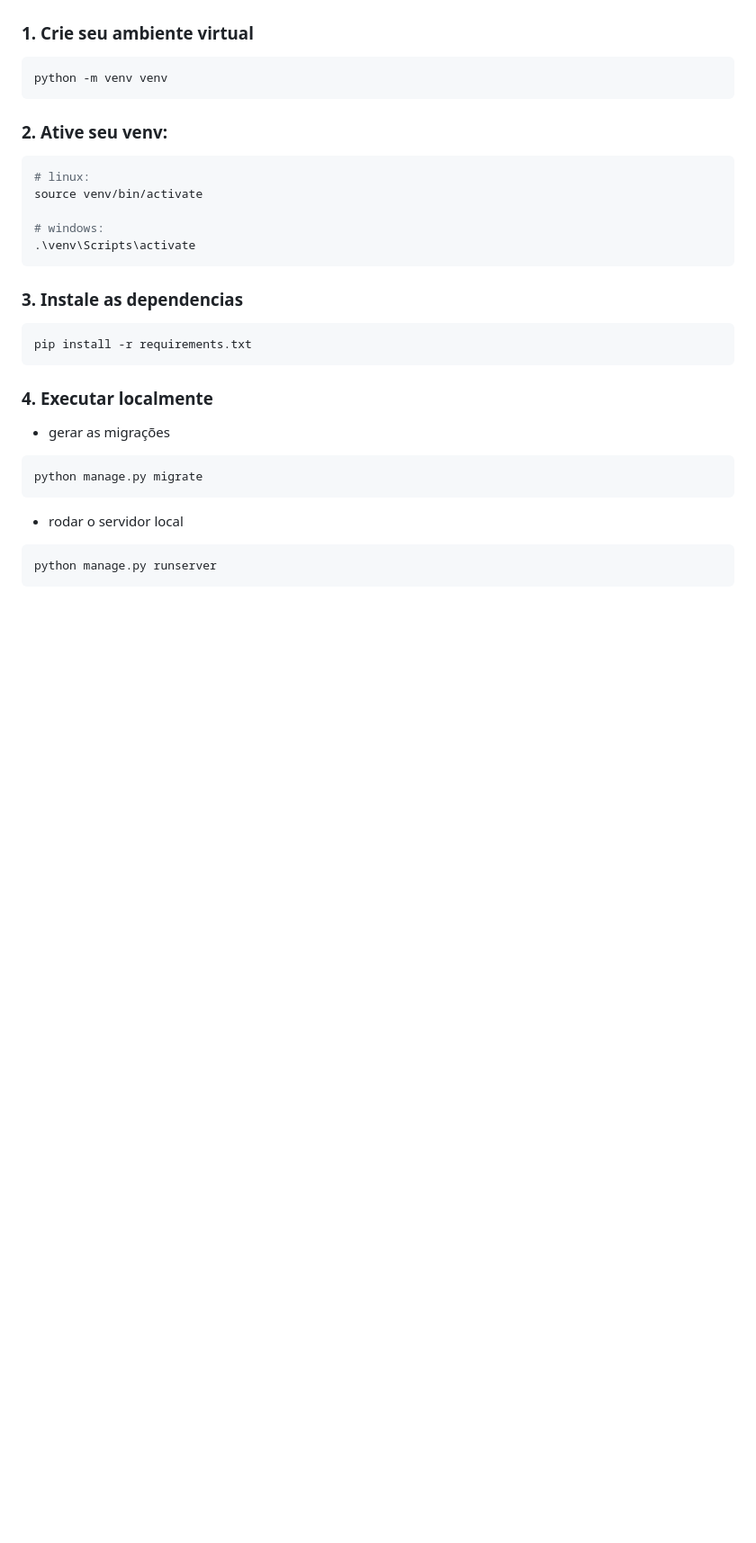
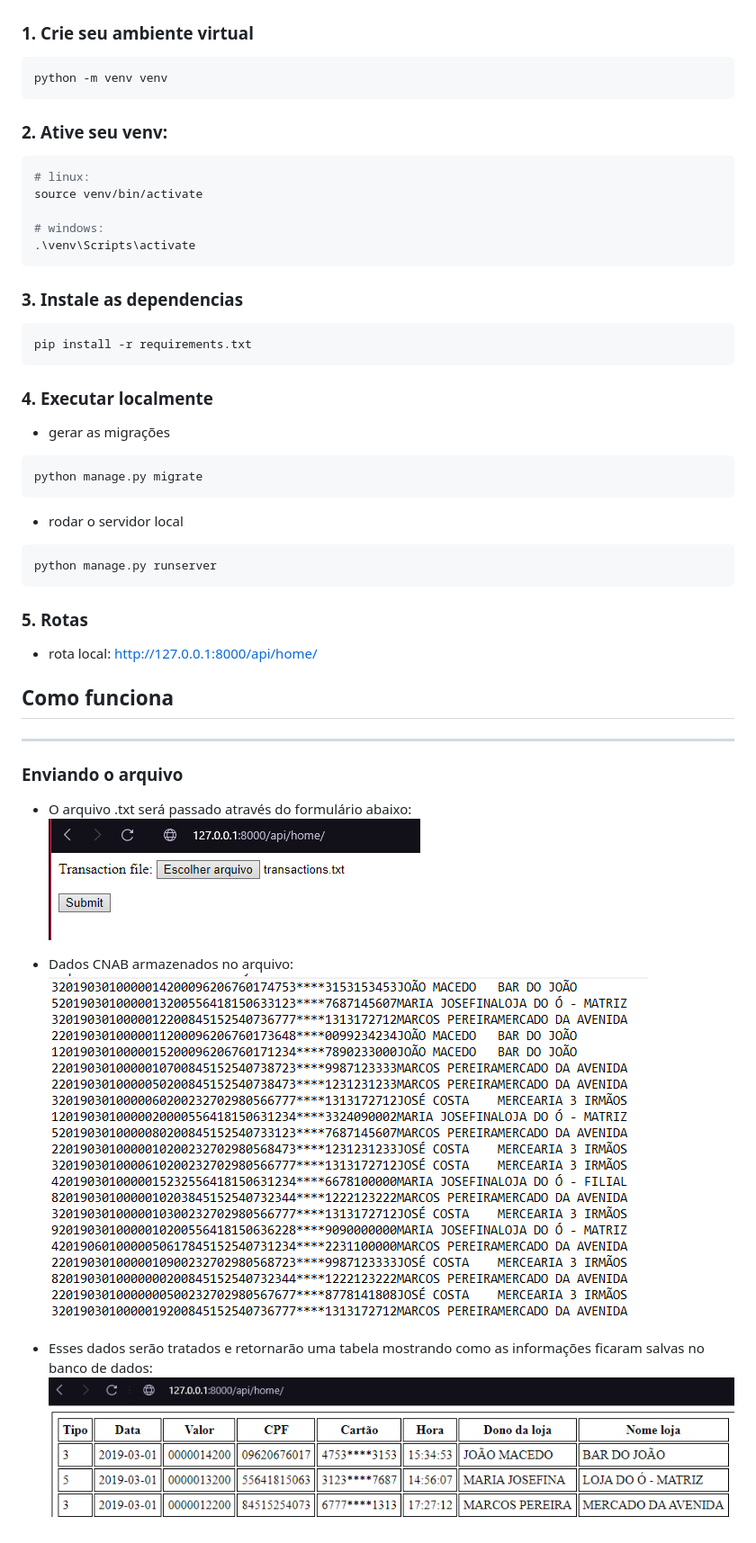
Before and after one commit to reisquaza/CNAB, a Markdown page: README.md, the part around the change printed below. Shown: that part at 90% size. GitHub-like rendering; pictures changed too: utils/Screenshot_34.png (added), utils/Screenshot_35.png (added), utils/Screenshot_36.png (added); blank space fills up the shorter version.

Commit message:
refactor: readme

````diff
--- a/README.md
+++ b/README.md
@@ -52,3 +54,21 @@ python manage.py migrate
 ```
 python manage.py runserver
 ```
+
+### 5. Rotas
+
+* rota local: http://127.0.0.1:8000/api/home/
+
+## Como funciona
+***
+
+### Enviando o arquivo
+
+* O arquivo .txt será passado através do formulário abaixo: </br>
+![File_form](utils/Screenshot_35.png)
+
+* Dados CNAB armazenados no arquivo: </br>
+![file_data](utils/Screenshot_36.png)
+
+* Esses dados serão tratados e retornarão uma tabela mostrando como as informações ficaram salvas no banco de dados:
+![File_table](utils/Screenshot_34.png)
````
Also changed, not shown: other parts of README.md (+2 -0 lines), utils/Screenshot_30.png (deleted), utils/Screenshot_32.png (deleted).
